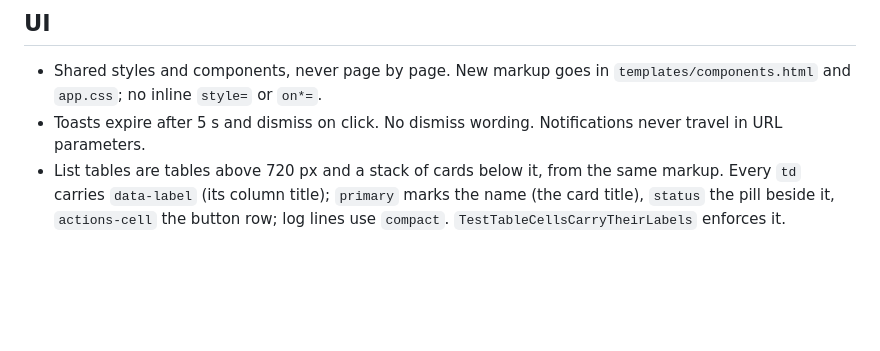
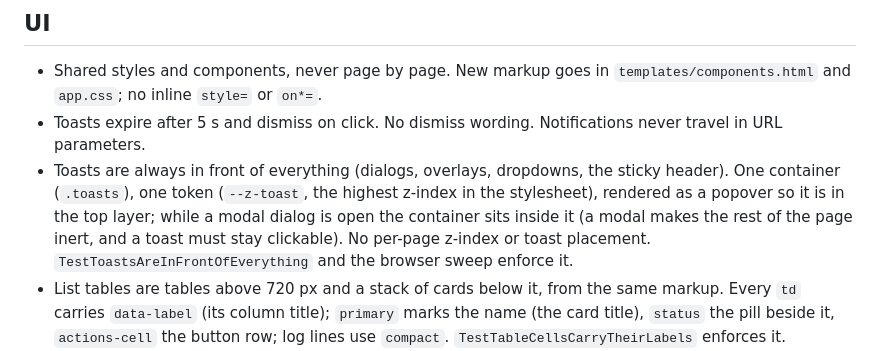
Before and after one commit to helv-io/skgate, a Markdown page: AGENT.md, the part around the change. Rendered like a GitHub page; blank space fills up the shorter version.

Commit message:
AGENT.md: toasts are always in front

```diff
--- a/AGENT.md
+++ b/AGENT.md
@@ -23,6 +23,7 @@ skgate must work out of the box. Users are not security experts.
 
 - Shared styles and components, never page by page. New markup goes in `templates/components.html` and `app.css`; no inline `style=` or `on*=`.
 - Toasts expire after 5 s and dismiss on click. No dismiss wording. Notifications never travel in URL parameters.
+- Toasts are always in front of everything (dialogs, overlays, dropdowns, the sticky header). One container (`.toasts`), one token (`--z-toast`, the highest z-index in the stylesheet), rendered as a popover so it is in the top layer; while a modal dialog is open the container sits inside it (a modal makes the rest of the page inert, and a toast must stay clickable). No per-page z-index or toast placement. `TestToastsAreInFrontOfEverything` and the browser sweep enforce it.
 - List tables are tables above 720 px and a stack of cards below it, from the same markup. Every `td` carries `data-label` (its column title); `primary` marks the name (the card title), `status` the pill beside it, `actions-cell` the button row; log lines use `compact`. `TestTableCellsCarryTheirLabels` enforces it.
 - Details dialogs and other detail screens list what the user can change first (forms, selects, buttons) and the read-only information last, using the same markup everywhere. `TestDetailsDialogsPutEditableFirstAndInfoLast` enforces it.
 - No page is rendered by a POST. Screens are GET and can be refreshed; a change is a POST that answers 303 to a screen. What a change has to show once (a new key or client secret, an import's outcome) is kept per session for ten minutes and shown at `/admin/results/<token>`; never put the secret itself in the URL. Creating or deleting something never accepts GET.
```
